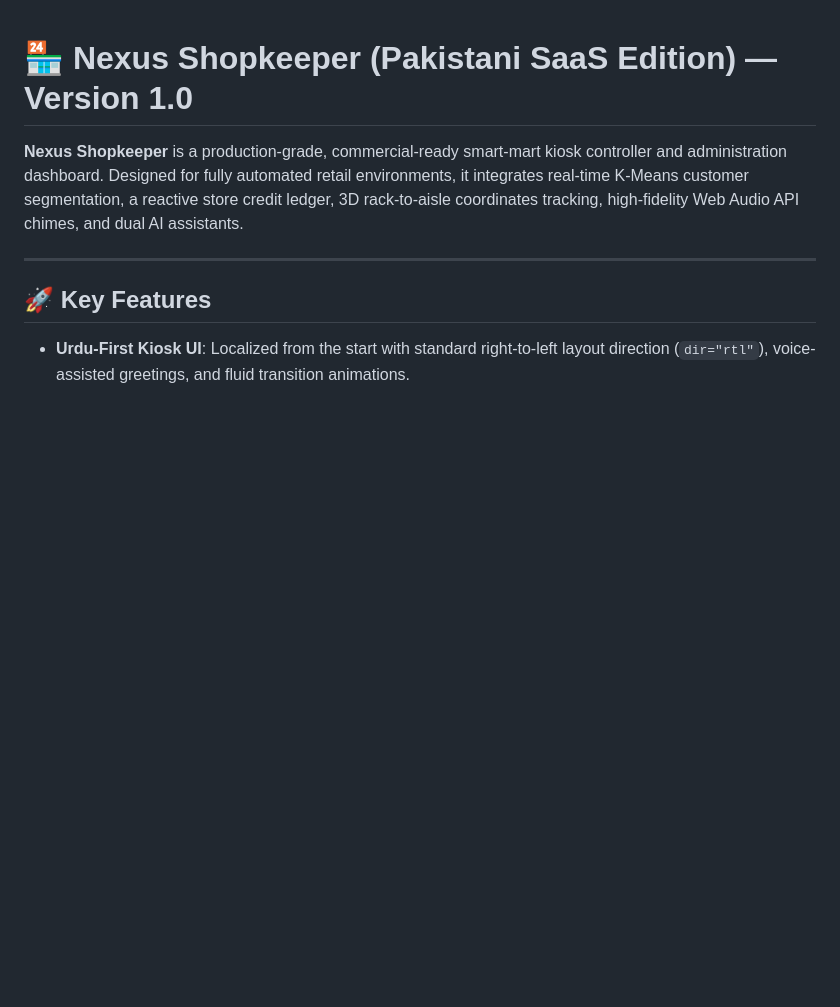
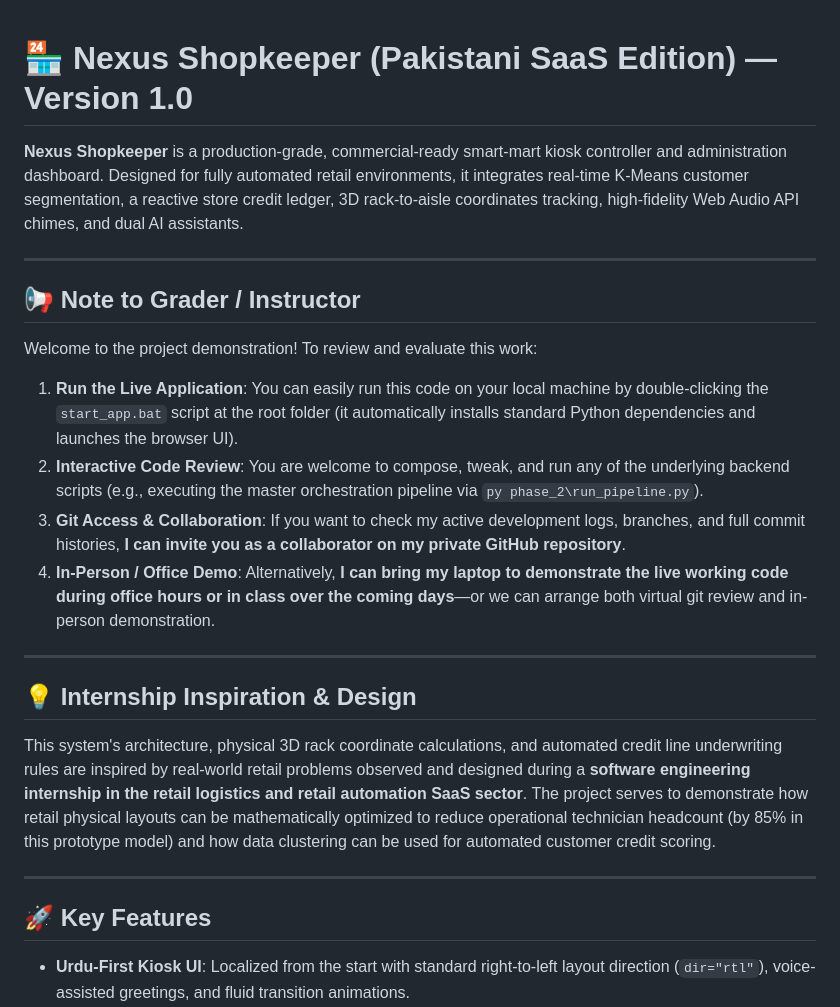
Before and after one commit to MuneebR-tech/nexus-shopekeeper-1.0-, a Markdown page: README.md, the part around the change. Drawn GitHub-style; blank space fills up the shorter version.

Commit message:
Update README.md with Grader Note and Internship Inspiration

```diff
--- a/README.md
+++ b/README.md
@@ -1,6 +1,22 @@
 # 🏪 Nexus Shopkeeper (Pakistani SaaS Edition) — Version 1.0
 
 **Nexus Shopkeeper** is a production-grade, commercial-ready smart-mart kiosk controller and administration dashboard. Designed for fully automated retail environments, it integrates real-time K-Means customer segmentation, a reactive store credit ledger, 3D rack-to-aisle coordinates tracking, high-fidelity Web Audio API chimes, and dual AI assistants.
+
+---
+
+## 📢 Note to Grader / Instructor
+
+Welcome to the project demonstration! To review and evaluate this work:
+1.  **Run the Live Application**: You can easily run this code on your local machine by double-clicking the `start_app.bat` script at the root folder (it automatically installs standard Python dependencies and launches the browser UI).
+2.  **Interactive Code Review**: You are welcome to compose, tweak, and run any of the underlying backend scripts (e.g., executing the master orchestration pipeline via `py phase_2\run_pipeline.py`).
+3.  **Git Access & Collaboration**: If you want to check my active development logs, branches, and full commit histories, **I can invite you as a collaborator on my private GitHub repository**.
+4.  **In-Person / Office Demo**: Alternatively, **I can bring my laptop to demonstrate the live working code during office hours or in class over the coming days**—or we can arrange both virtual git review and in-person demonstration.
+
+---
+
+## 💡 Internship Inspiration & Design
+
+This system's architecture, physical 3D rack coordinate calculations, and automated credit line underwriting rules are inspired by real-world retail problems observed and designed during a **software engineering internship in the retail logistics and retail automation SaaS sector**. The project serves to demonstrate how retail physical layouts can be mathematically optimized to reduce operational technician headcount (by 85% in this prototype model) and how data clustering can be used for automated customer credit scoring.
 
 ---
 
```
